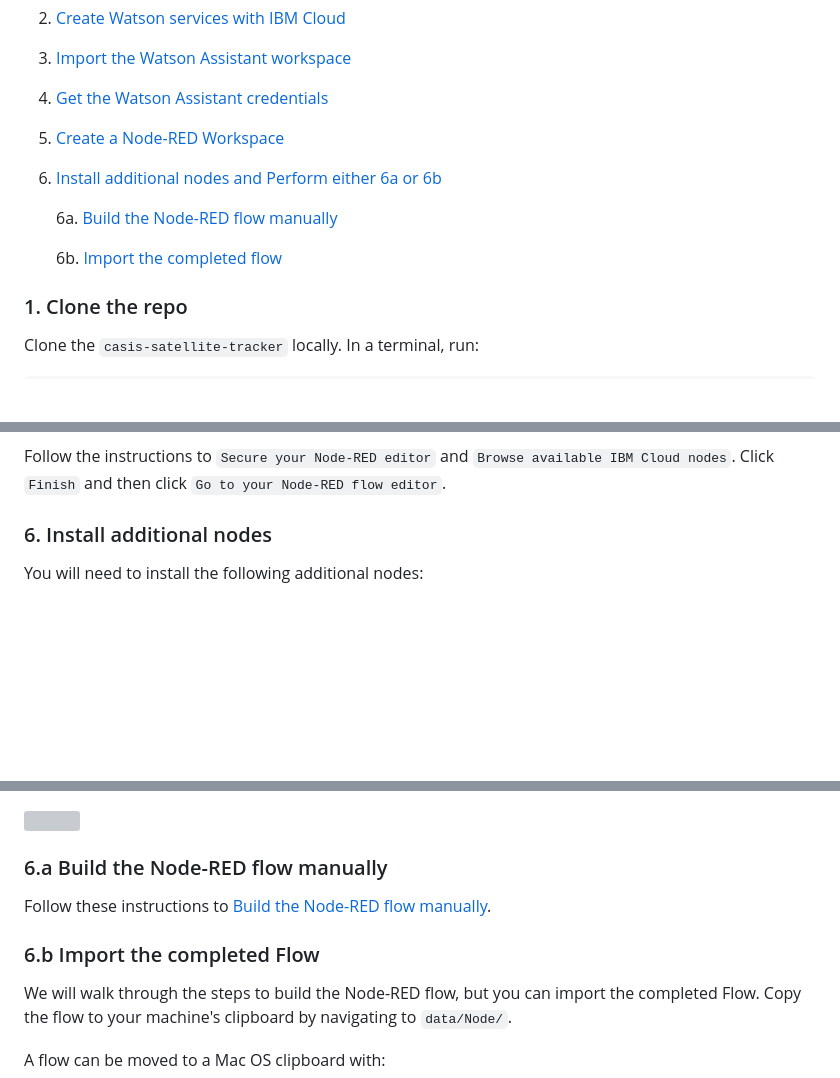
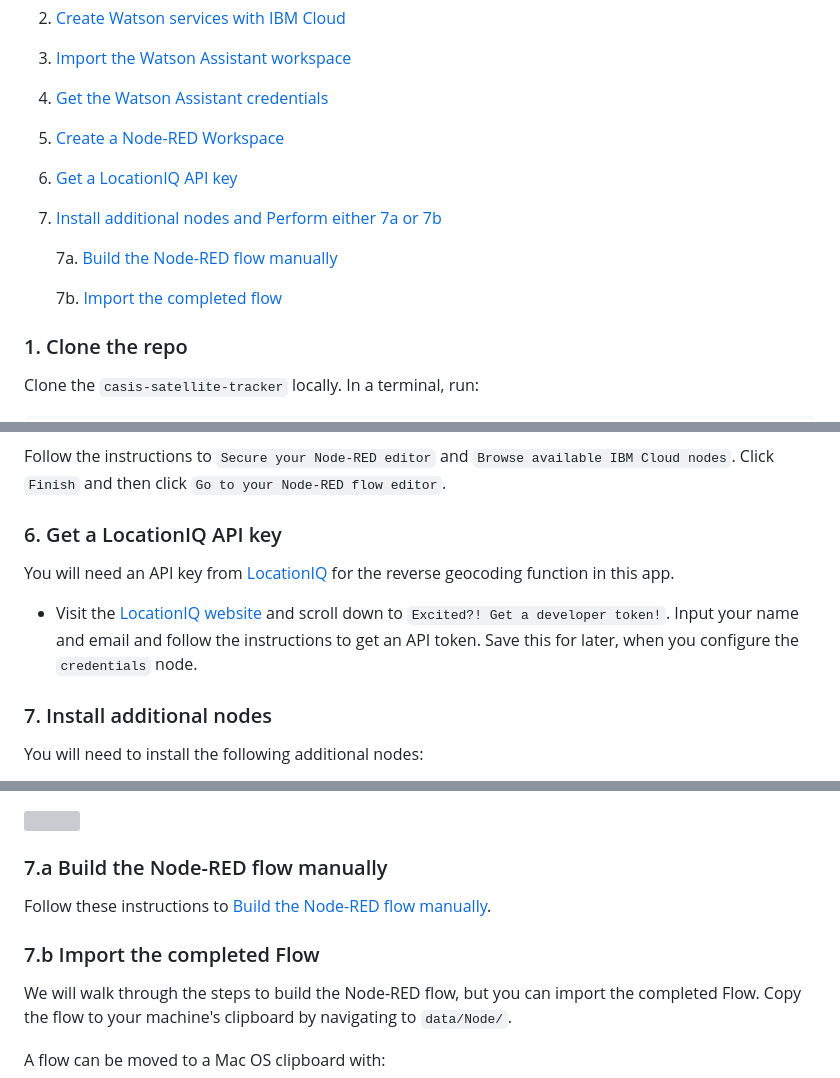
Before and after one commit to IBM/satellite-tracker, a Markdown page: README.md, 3 parts joined by grey strips. Rendered like a GitHub page; blank space fills up the shorter version; grey boxes are pictures that could not be loaded.

```diff
--- a/README.md
+++ b/README.md
@@ -44,11 +44,12 @@ When the reader has completed this Code Pattern, they will understand how to:
 1. [Import the Watson Assistant workspace](#3-import-the-watson-assistant-workspace)
 1. [Get the Watson Assistant credentials](#4-get-the-watson-assistant-credentials)
 1. [Create a Node-RED Workspace](#5-create-a-node-red-workspace)
-1. [Install additional nodes and Perform either 6a or 6b](#6-install-additional-nodes)
+1. [Get a LocationIQ API key](#6-get-a-locationiq-api-key)
+1. [Install additional nodes and Perform either 7a or 7b](#7-install-additional-nodes)
 
-    6a. [Build the Node-RED flow manually](doc/CreateFlow.md)
+    7a. [Build the Node-RED flow manually](doc/CreateFlow.md)
 
-    6b. [Import the completed flow](#6b-import-the-completed-flow)
+    7b. [Import the completed flow](#7b-import-the-completed-flow)
 
 ### 1. Clone the repo
 
@@ -102,7 +103,13 @@ Once the App has deployed, click on `Visit App URL`
 
 Follow the instructions to `Secure your Node-RED editor` and `Browse available IBM Cloud nodes`. Click `Finish` and then click `Go to your Node-RED flow editor`.
 
-### 6. Install additional nodes
+### 6. Get a LocationIQ API key
+
+You will need an API key from [LocationIQ](https://locationiq.com/) for the reverse geocoding function in this app.
+
+* Visit the [LocationIQ website](https://locationiq.com/) and scroll down to `Excited?! Get a developer token!`. Input your name and email and follow the instructions to get an API token. Save this for later, when you configure the `credentials` node.
+
+### 7. Install additional nodes
 
 You will need to install the following additional nodes:
 
@@ -118,11 +125,11 @@ Click the `Install tab` and enter the name of the node you wish to install into
 
 ![](https://github.com/IBM/pattern-images/blob/master/node-red/NodeREDInstallSearch.png)
 
-### 6.a Build the Node-RED flow manually
+### 7.a Build the Node-RED flow manually
 
 Follow these instructions to [Build the Node-RED flow manually](doc/CreateFlow.md).
 
-### 6.b Import the completed Flow
+### 7.b Import the completed Flow
 
 We will walk through the steps to build the Node-RED flow, but you can import the completed Flow. Copy the flow to your machine's clipboard by navigating to `data/Node/`.
 
```
Also changed, not shown: doc/CreateFlow.md (+64 -2 lines), doc/source/images/ChatUIwiredUp.png (added), 6 other files.
